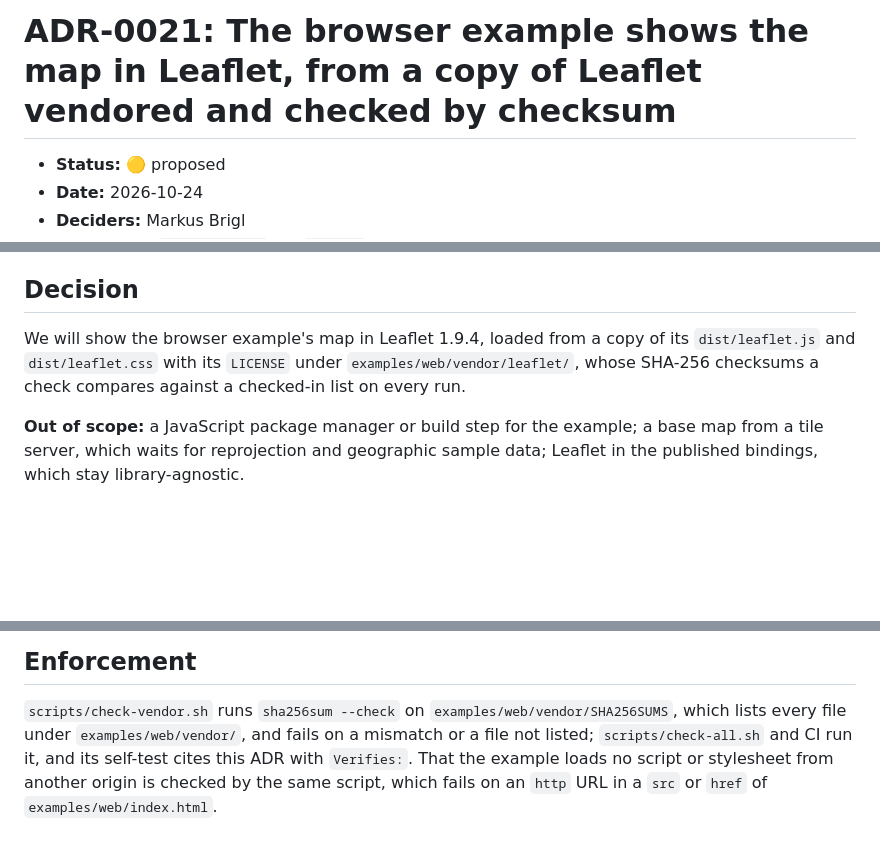
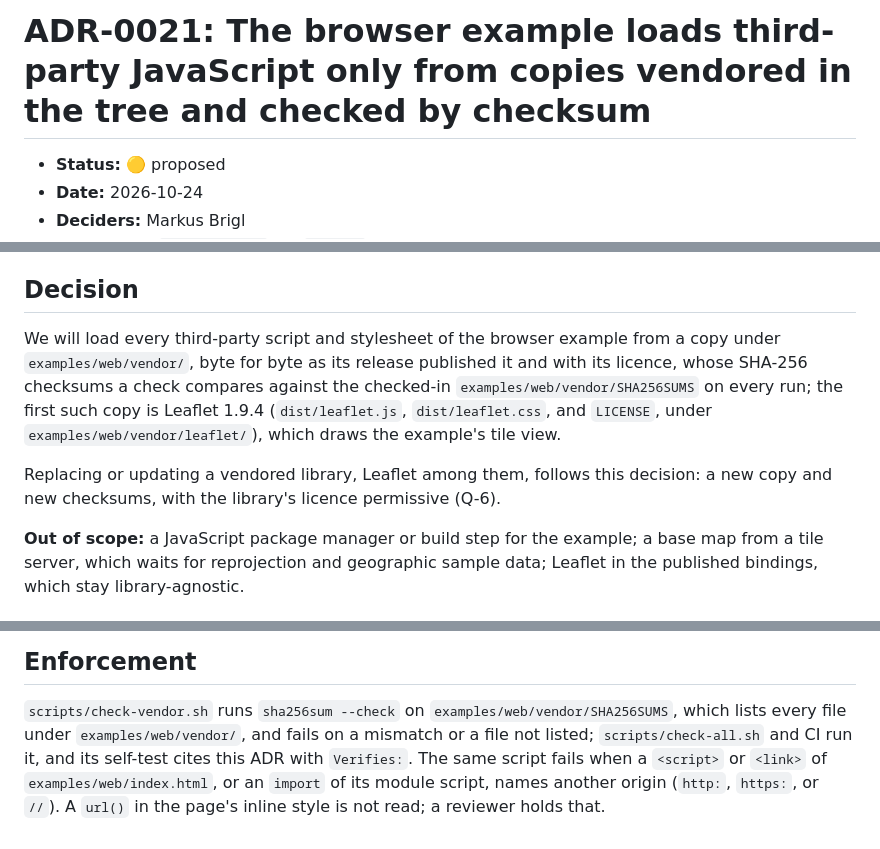
Before and after one commit to hivevm/forager, a Markdown page: docs/adr/0021-vendored-leaflet.md, 3 parts joined by grey strips. Drawn GitHub-style; blank space fills up the shorter version.

Commit message:
docs(adr): ADR-0021 decides the vendoring rule, Leaflet as its first copy
Review: the decision named Leaflet and the supply-chain rule in one, so
replacing Leaflet would have superseded the rule too. The Enforcement
now states what the check reads: <script>, <link>, and module imports.

```diff
--- a/docs/adr/0021-vendored-leaflet.md
+++ b/docs/adr/0021-vendored-leaflet.md
@@ -1,4 +1,4 @@
-# ADR-0021: The browser example shows the map in Leaflet, from a copy of Leaflet vendored and checked by checksum
+# ADR-0021: The browser example loads third-party JavaScript only from copies vendored in the tree and checked by checksum
 
 - **Status:** 🟡 proposed
 - **Date:** 2026-10-24
@@ -26,9 +26,14 @@ a base map.
 
 ## Decision
 
-We will show the browser example's map in Leaflet 1.9.4, loaded from a copy of its
-`dist/leaflet.js` and `dist/leaflet.css` with its `LICENSE` under `examples/web/vendor/leaflet/`,
-whose SHA-256 checksums a check compares against a checked-in list on every run.
+We will load every third-party script and stylesheet of the browser example from a copy under
+`examples/web/vendor/`, byte for byte as its release published it and with its licence, whose
+SHA-256 checksums a check compares against the checked-in `examples/web/vendor/SHA256SUMS` on
+every run; the first such copy is Leaflet 1.9.4 (`dist/leaflet.js`, `dist/leaflet.css`, and
+`LICENSE`, under `examples/web/vendor/leaflet/`), which draws the example's tile view.
+
+Replacing or updating a vendored library, Leaflet among them, follows this decision: a new copy and
+new checksums, with the library's licence permissive (Q-6).
 
 **Out of scope:** a JavaScript package manager or build step for the example; a base map from a
 tile server, which waits for reprojection and geographic sample data; Leaflet in the published
@@ -72,6 +77,7 @@ bindings, which stay library-agnostic.
 
 `scripts/check-vendor.sh` runs `sha256sum --check` on `examples/web/vendor/SHA256SUMS`, which
 lists every file under `examples/web/vendor/`, and fails on a mismatch or a file not listed;
-`scripts/check-all.sh` and CI run it, and its self-test cites this ADR with `Verifies:`. That the
-example loads no script or stylesheet from another origin is checked by the same script, which
-fails on an `http` URL in a `src` or `href` of `examples/web/index.html`.
+`scripts/check-all.sh` and CI run it, and its self-test cites this ADR with `Verifies:`. The same
+script fails when a `<script>` or `<link>` of `examples/web/index.html`, or an `import` of its
+module script, names another origin (`http:`, `https:`, or `//`). A `url()` in the page's inline
+style is not read; a reviewer holds that.
```
Also changed, not shown: docs/adr/README.md (+1 -1 lines).
